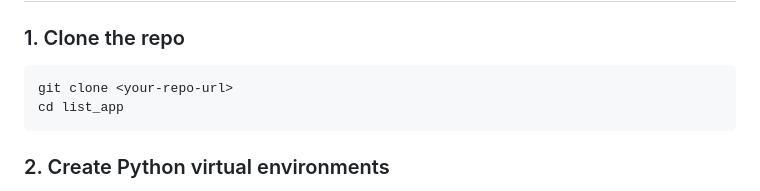
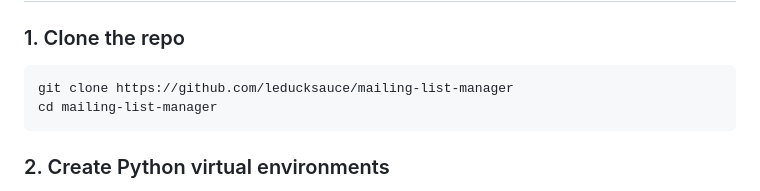
Before and after one commit to henrimuldre/mailing-list-manager, a Markdown page: README.md, the part around the change. GitHub-like rendering.

````diff
--- a/README.md
+++ b/README.md
@@ -38,8 +38,8 @@ The current deployment model uses:
 ### 1. Clone the repo
 
 ```bash
-git clone <your-repo-url>
-cd list_app
+git clone https://github.com/leducksauce/mailing-list-manager
+cd mailing-list-manager
 ```
 
 ### 2. Create Python virtual environments
````
